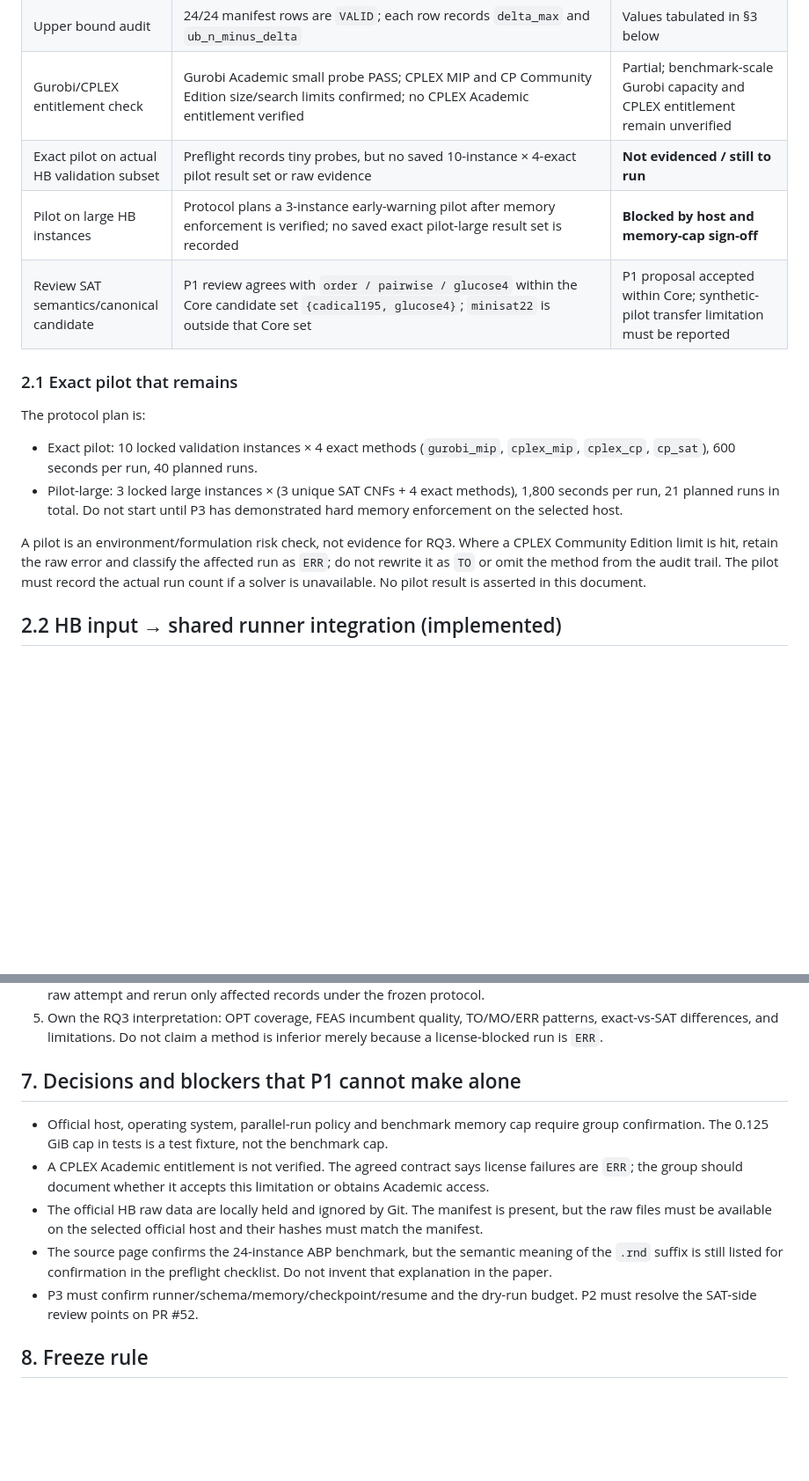
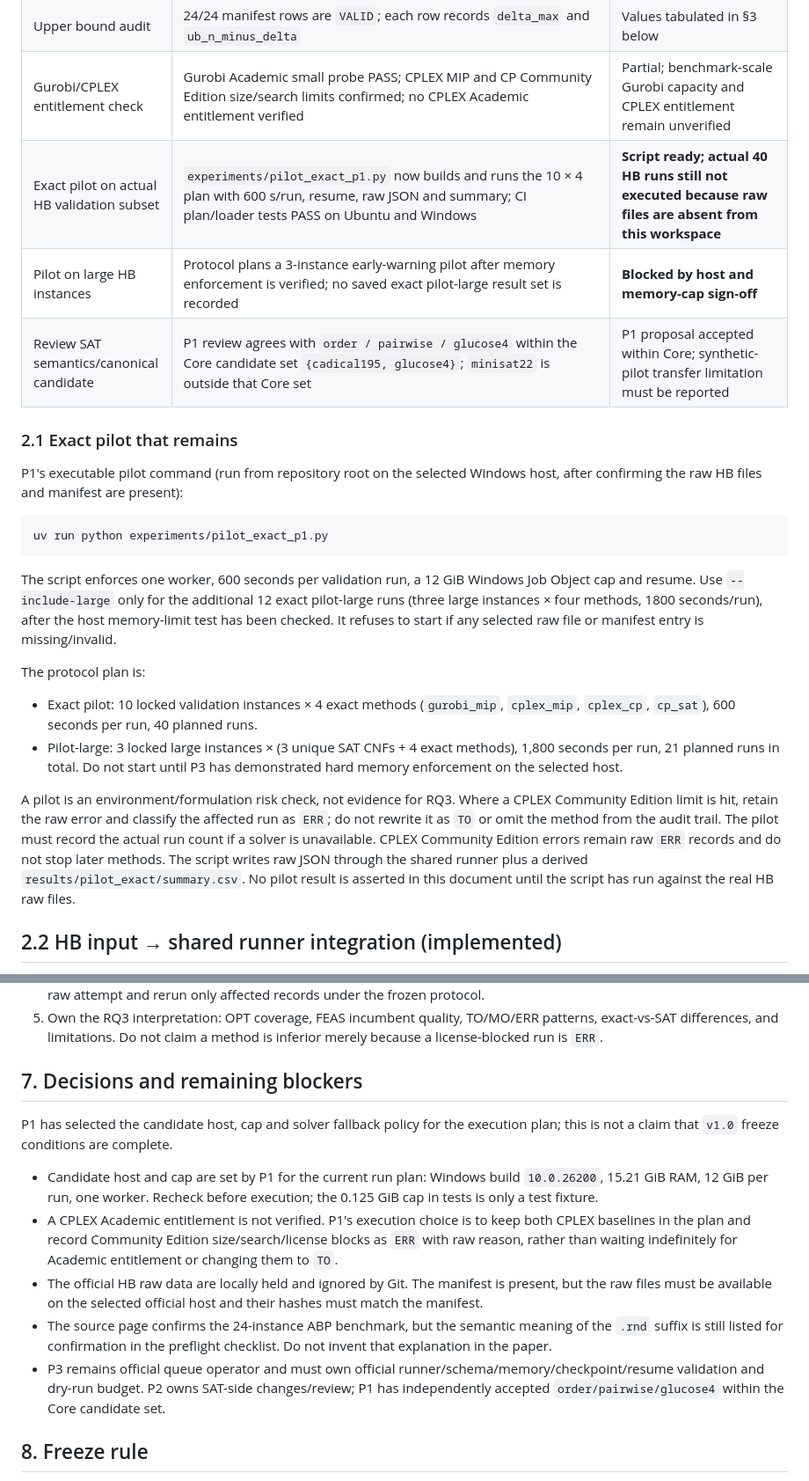
Before and after one commit to bangphan1311/ABP, a Markdown page: docs/p1/w3-w4-exact-readiness.md, 2 parts joined by grey strips. Shown at 88% size. GitHub-like rendering; blank space fills up the shorter version.

Commit message:
docs(p1): record host and exact-pilot execution decision

````diff
--- a/docs/p1/w3-w4-exact-readiness.md
+++ b/docs/p1/w3-w4-exact-readiness.md
@@ -31,11 +31,20 @@ predeclared sample of exact runs; P1 does not take over P3's runner.
 | Whole-run exact time accounting | Exact backends subtract model-build elapsed time before passing the remaining budget to the optimizer; `tests/exact/test_time_budget.py` covers remaining-budget arithmetic | Implemented in code; protocol/documentation alignment needed |
 | Upper bound audit | 24/24 manifest rows are `VALID`; each row records `delta_max` and `ub_n_minus_delta` | Values tabulated in §3 below |
 | Gurobi/CPLEX entitlement check | Gurobi Academic small probe PASS; CPLEX MIP and CP Community Edition size/search limits confirmed; no CPLEX Academic entitlement verified | Partial; benchmark-scale Gurobi capacity and CPLEX entitlement remain unverified |
-| Exact pilot on actual HB validation subset | Preflight records tiny probes, but no saved 10-instance × 4-exact pilot result set or raw evidence | **Not evidenced / still to run** |
+| Exact pilot on actual HB validation subset | `experiments/pilot_exact_p1.py` now builds and runs the 10 × 4 plan with 600 s/run, resume, raw JSON and summary; CI plan/loader tests PASS on Ubuntu and Windows | **Script ready; actual 40 HB runs still not executed because raw files are absent from this workspace** |
 | Pilot on large HB instances | Protocol plans a 3-instance early-warning pilot after memory enforcement is verified; no saved exact pilot-large result set is recorded | **Blocked by host and memory-cap sign-off** |
 | Review SAT semantics/canonical candidate | P1 review agrees with `order / pairwise / glucose4` within the Core candidate set `{cadical195, glucose4}`; `minisat22` is outside that Core set | P1 proposal accepted within Core; synthetic-pilot transfer limitation must be reported |
 
 ### 2.1 Exact pilot that remains
+
+P1's executable pilot command (run from repository root on the selected Windows host, after confirming the raw HB files and manifest are present):
+
+```powershell
+uv run python experiments/pilot_exact_p1.py
+```
+
+The script enforces one worker, 600 seconds per validation run, a 12 GiB Windows Job Object cap and resume. Use `--include-large` only for the additional 12 exact pilot-large runs (three large instances × four methods, 1800 seconds/run), after the host memory-limit test has been checked. It refuses to start if any selected raw file or manifest entry is missing/invalid.
+
 
 The protocol plan is:
 
@@ -49,8 +58,7 @@ The protocol plan is:
 A pilot is an environment/formulation risk check, not evidence for RQ3.
 Where a CPLEX Community Edition limit is hit, retain the raw error and
 classify the affected run as `ERR`; do not rewrite it as `TO` or omit the
-method from the audit trail. The pilot must record the actual run count if
-a solver is unavailable. No pilot result is asserted in this document.
+method from the audit trail. The pilot must record the actual run count if a solver is unavailable. CPLEX Community Edition errors remain raw `ERR` records and do not stop later methods. The script writes raw JSON through the shared runner plus a derived `results/pilot_exact/summary.csv`. No pilot result is asserted in this document until the script has run against the real HB raw files.
 
 
 ## 2.2 HB input → shared runner integration (implemented)
@@ -177,22 +185,19 @@ P3 operates the queue. P1's exact-side responsibilities are:
    TO/MO/ERR patterns, exact-vs-SAT differences, and limitations. Do not
    claim a method is inferior merely because a license-blocked run is `ERR`.
 
-## 7. Decisions and blockers that P1 cannot make alone
+## 7. Decisions and remaining blockers
 
-- Official host, operating system, parallel-run policy and benchmark memory
-  cap require group confirmation. The 0.125 GiB cap in tests is a test fixture,
-  not the benchmark cap.
-- A CPLEX Academic entitlement is not verified. The agreed contract says
-  license failures are `ERR`; the group should document whether it accepts
-  this limitation or obtains Academic access.
+P1 has selected the candidate host, cap and solver fallback policy for the execution plan; this is not a claim that `v1.0` freeze conditions are complete.
+
+- Candidate host and cap are set by P1 for the current run plan: Windows build `10.0.26200`, 15.21 GiB RAM, 12 GiB per run, one worker. Recheck before execution; the 0.125 GiB cap in tests is only a test fixture.
+- A CPLEX Academic entitlement is not verified. P1's execution choice is to keep both CPLEX baselines in the plan and record Community Edition size/search/license blocks as `ERR` with raw reason, rather than waiting indefinitely for Academic entitlement or changing them to `TO`.
 - The official HB raw data are locally held and ignored by Git. The manifest
   is present, but the raw files must be available on the selected official
   host and their hashes must match the manifest.
 - The source page confirms the 24-instance ABP benchmark, but the semantic
   meaning of the `.rnd` suffix is still listed for confirmation in the
   preflight checklist. Do not invent that explanation in the paper.
-- P3 must confirm runner/schema/memory/checkpoint/resume and the dry-run
-  budget. P2 must resolve the SAT-side review points on PR #52.
+- P3 remains official queue operator and must own official runner/schema/memory/checkpoint/resume validation and dry-run budget. P2 owns SAT-side changes/review; P1 has independently accepted `order/pairwise/glucose4` within the Core candidate set.
 
 ## 8. Freeze rule
 
````
Also changed, not shown: other parts of docs/p1/w3-w4-exact-readiness.md (+1 -1 lines).
